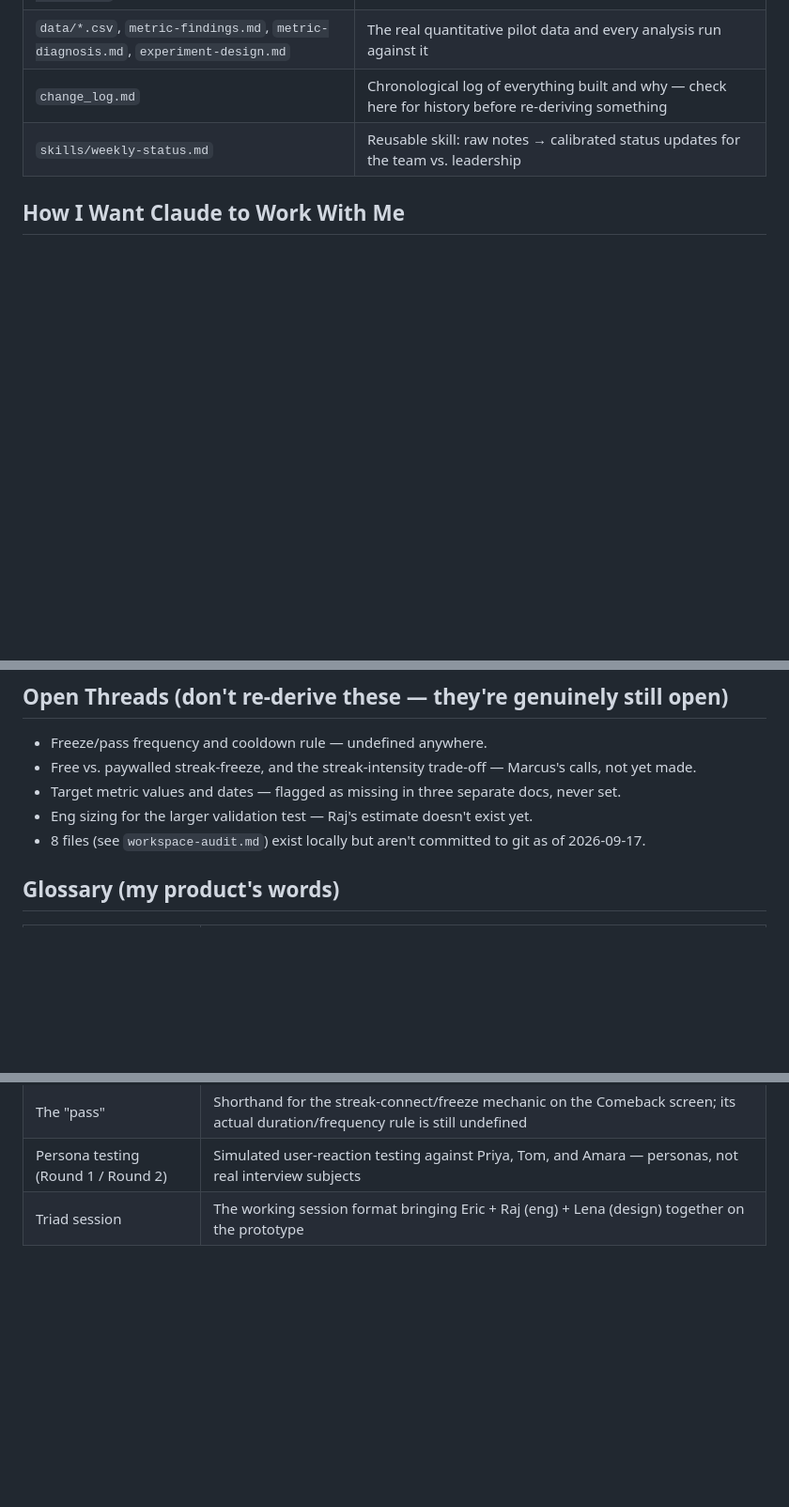
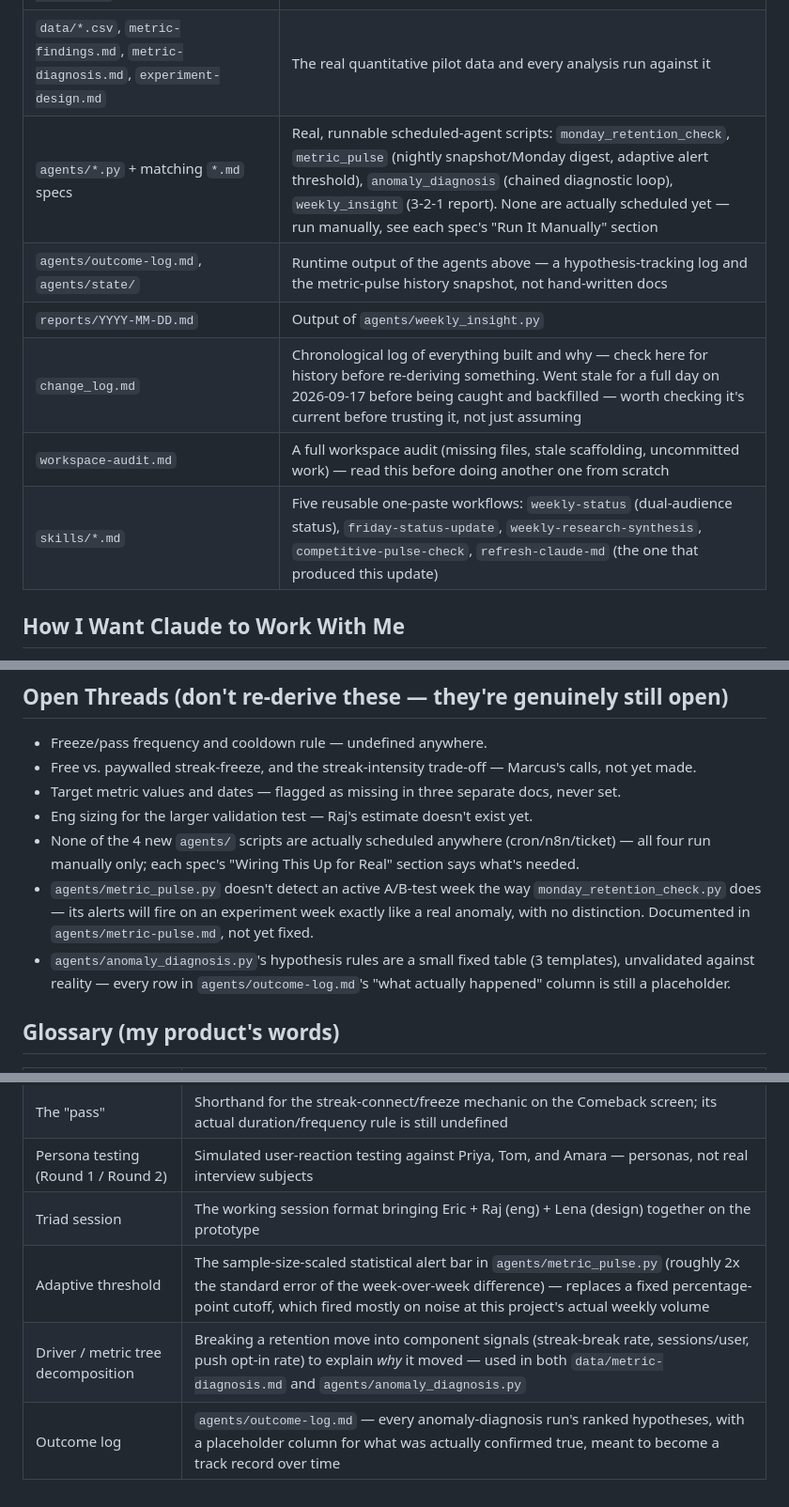
Before and after one commit to eric-mackey-idexx/my-productschool, a Markdown page: CLAUDE.md, 3 parts joined by grey strips. Shown at 94% size. Drawn GitHub-style; blank space fills up the shorter version.

```diff
--- a/CLAUDE.md
+++ b/CLAUDE.md
@@ -26,8 +26,12 @@ The numbered module folders (`01-orient/` … `06-systems/`) are the original co
 | `04-team/stakeholders/*.md` | Raj, Lena, Marcus profiles — sourced facts vs. default-profile fill are marked separately in each file |
 | `04-team/spec-readiness.md`, `design-review.md`, `qa-checklist.md`, `codebase-summary.md` | Spec pressure-testing, design review, QA pass, and a codebase tour (using Habitica as a real-code stand-in, since Streakly has no actual codebase) |
 | `data/*.csv`, `metric-findings.md`, `metric-diagnosis.md`, `experiment-design.md` | The real quantitative pilot data and every analysis run against it |
-| `change_log.md` | Chronological log of everything built and why — check here for history before re-deriving something |
-| `skills/weekly-status.md` | Reusable skill: raw notes → calibrated status updates for the team vs. leadership |
+| `agents/*.py` + matching `*.md` specs | Real, runnable scheduled-agent scripts: `monday_retention_check`, `metric_pulse` (nightly snapshot/Monday digest, adaptive alert threshold), `anomaly_diagnosis` (chained diagnostic loop), `weekly_insight` (3-2-1 report). None are actually scheduled yet — run manually, see each spec's "Run It Manually" section |
+| `agents/outcome-log.md`, `agents/state/` | Runtime output of the agents above — a hypothesis-tracking log and the metric-pulse history snapshot, not hand-written docs |
+| `reports/YYYY-MM-DD.md` | Output of `agents/weekly_insight.py` |
+| `change_log.md` | Chronological log of everything built and why — check here for history before re-deriving something. Went stale for a full day on 2026-09-17 before being caught and backfilled — worth checking it's current before trusting it, not just assuming |
+| `workspace-audit.md` | A full workspace audit (missing files, stale scaffolding, uncommitted work) — read this before doing another one from scratch |
+| `skills/*.md` | Five reusable one-paste workflows: `weekly-status` (dual-audience status), `friday-status-update`, `weekly-research-synthesis`, `competitive-pulse-check`, `refresh-claude-md` (the one that produced this update) |
 
 ## How I Want Claude to Work With Me
 
@@ -53,7 +57,9 @@ The numbered module folders (`01-orient/` … `06-systems/`) are the original co
 - Free vs. paywalled streak-freeze, and the streak-intensity trade-off — Marcus's calls, not yet made.
 - Target metric values and dates — flagged as missing in three separate docs, never set.
 - Eng sizing for the larger validation test — Raj's estimate doesn't exist yet.
-- 8 files (see `workspace-audit.md`) exist locally but aren't committed to git as of 2026-09-17.
+- None of the 4 new `agents/` scripts are actually scheduled anywhere (cron/n8n/ticket) — all four run manually only; each spec's "Wiring This Up for Real" section says what's needed.
+- `agents/metric_pulse.py` doesn't detect an active A/B-test week the way `monday_retention_check.py` does — its alerts will fire on an experiment week exactly like a real anomaly, with no distinction. Documented in `agents/metric-pulse.md`, not yet fixed.
+- `agents/anomaly_diagnosis.py`'s hypothesis rules are a small fixed table (3 templates), unvalidated against reality — every row in `agents/outcome-log.md`'s "what actually happened" column is still a placeholder.
 
 ## Glossary (my product's words)
 
@@ -65,3 +71,6 @@ The numbered module folders (`01-orient/` … `06-systems/`) are the original co
 | The "pass" | Shorthand for the streak-connect/freeze mechanic on the Comeback screen; its actual duration/frequency rule is still undefined |
 | Persona testing (Round 1 / Round 2) | Simulated user-reaction testing against Priya, Tom, and Amara — personas, not real interview subjects |
 | Triad session | The working session format bringing Eric + Raj (eng) + Lena (design) together on the prototype |
+| Adaptive threshold | The sample-size-scaled statistical alert bar in `agents/metric_pulse.py` (roughly 2x the standard error of the week-over-week difference) — replaces a fixed percentage-point cutoff, which fired mostly on noise at this project's actual weekly volume |
+| Driver / metric tree decomposition | Breaking a retention move into component signals (streak-break rate, sessions/user, push opt-in rate) to explain *why* it moved — used in both `data/metric-diagnosis.md` and `agents/anomaly_diagnosis.py` |
+| Outcome log | `agents/outcome-log.md` — every anomaly-diagnosis run's ranked hypotheses, with a placeholder column for what was actually confirmed true, meant to become a track record over time |
```
Also changed, not shown: other parts of CLAUDE.md (+1 -1 lines), status-updates/log.md (added, +20 -0 lines).
